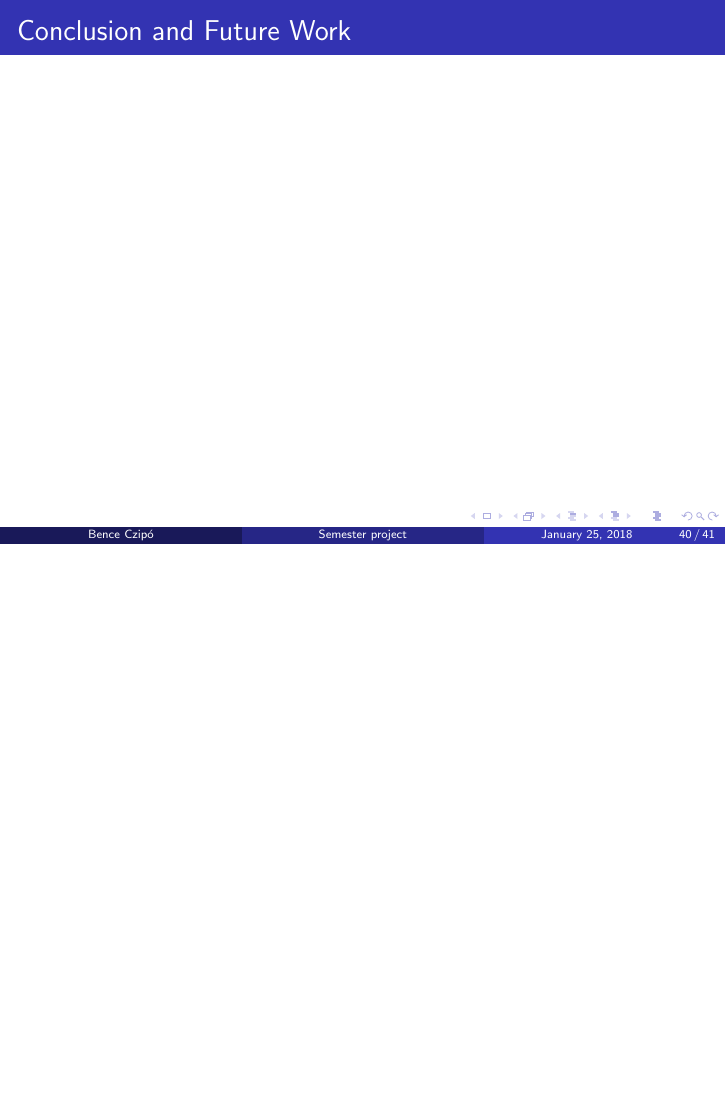
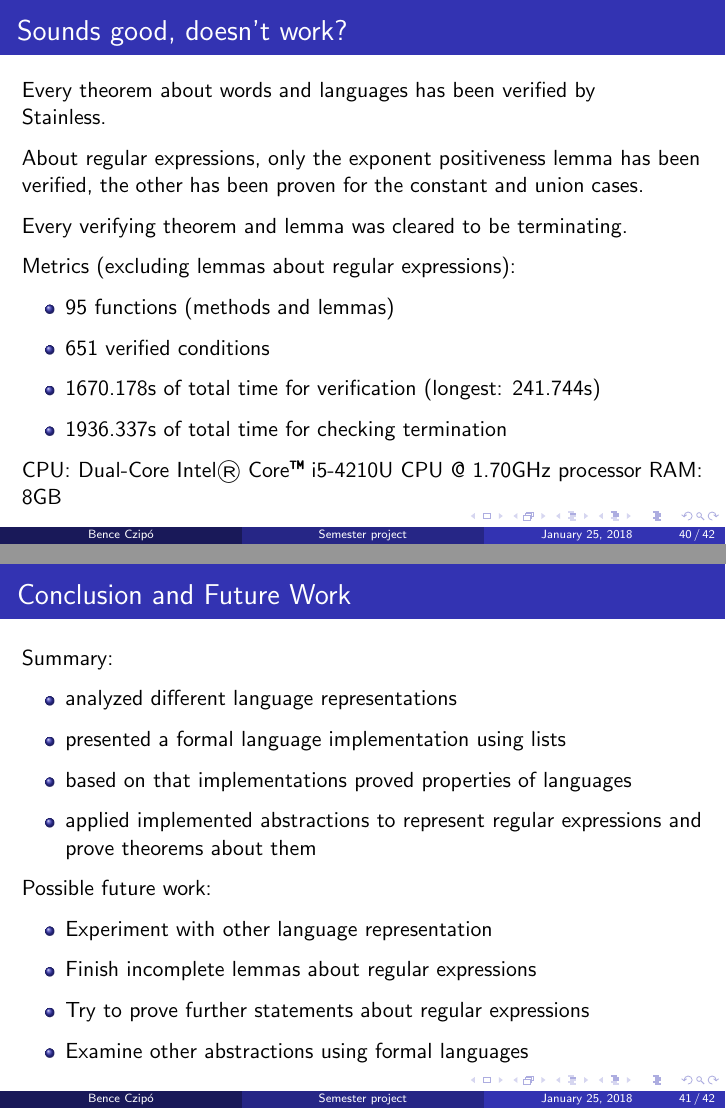
Before and after one commit to czipobence/semesterProject-2017-autumn-assignments, LaTeX slides (presentation/presentation_1.tex): page 69 of 70 before the commit and pages 72 and 74 of 75 after it, the two joined at a grey line, the shorter picture padded with empty space. Compiled offline with pdfLaTeX.

Commit message:
presentation summary and conclusion with minor changes

```diff
--- a/presentation/presentation_1.tex
+++ b/presentation/presentation_1.tex
@@ -186,7 +186,7 @@
 %	TITLE PAGE
 %----------------------------------------------------------------------------------------
 
-\title[Semester project]{Full Title of the Talk} % The short title appears at the bottom of every slide, the full title is only on the title page
+\title[Semester project]{Verification of Formal Languages} % The short title appears at the bottom of every slide, the full title is only on the title page
 
 \author{Bence Czipó} % Your name
 \institute[] % Your institution as it will appear on the bottom of every slide, may be shorthand to save space
@@ -195,7 +195,7 @@
 \medskip
 \textit{bence.czipo@epfl.ch} % Your email address
 }
-\date{January 25, 2018} % Date, can be changed to a custom date
+\date{\today} % Date, can be changed to a custom date
 
 \begin{document}
 
@@ -902,12 +902,46 @@ For every regular expression $\regex$ defined over the languages $\languagei{1},
 	\end{proof}
 \end{frame}
 
+\begin{frame}{Sounds good, doesn't work?}
+	Every theorem about words and languages has been verified by Stainless.
+
+	\onslide<2->{About regular expressions, only the exponent positiveness lemma has been verified, the other has been proven for the constant and union cases.}
+
+	\onslide<3->{Every verifying theorem and lemma was cleared to be terminating. }
+
+	\onslide<4->{Metrics (excluding lemmas about regular expressions):
+		\begin{itemize}
+			\item 95 functions (methods and lemmas)
+			\item 651 verified conditions
+			\item 1670.178s of total time for verification (longest: 241.744s)
+			\item 1936.337s of total time for checking termination
+		\end{itemize}
+
+		CPU: Dual-Core Intel® Core™ i5-4210U CPU @ 1.70GHz processor RAM: 8GB}
+\end{frame}
+
 \begin{frame}{Conclusion and Future Work}
+	Summary:
+	\begin{itemize}
+		\item analyzed different language representations
+		\item presented a formal language implementation using lists
+		\item based on that implementations proved properties of languages
+		\item applied implemented abstractions to represent regular expressions and prove theorems about them
+	\end{itemize}
 
+
+	\onslide<2->{
+	Possible future work:
+		\begin{itemize}
+			\item Experiment with other language representation
+			\item Finish incomplete lemmas about regular expressions
+			\item Try to prove further statements about regular expressions
+			\item Examine other abstractions using formal languages
+		\end{itemize}}
 \end{frame}
 
 \begin{frame}
-\Huge{\centerline{Questions?}}
+\Huge{ \centerline{Questions?}}
 \end{frame}
 
 %----------------------------------------------------------------------------------------
```
Also changed, not shown: presentation/presentation_1.pdf, presentation/presentation_1.tex (14 more changed lines).
